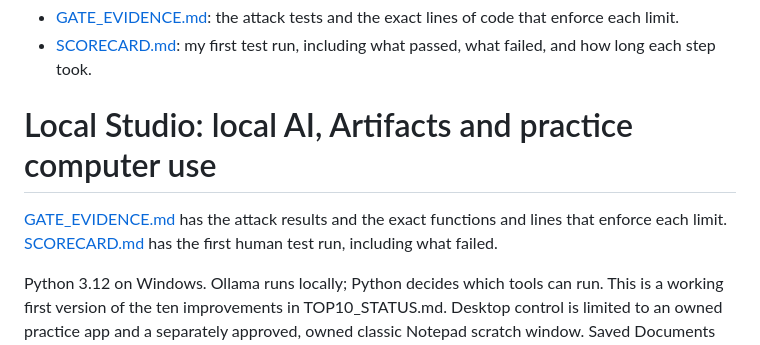
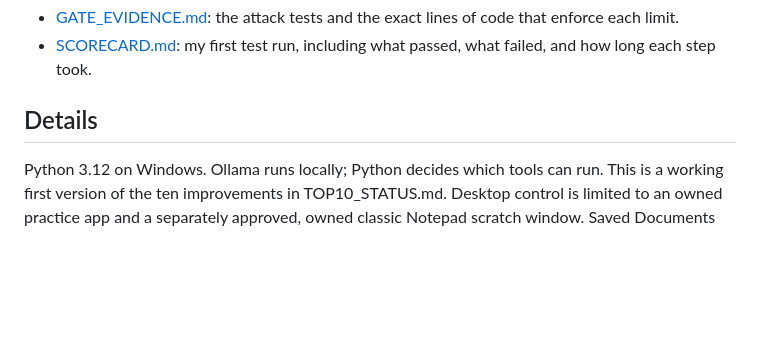
Before and after one commit to arowsom-oss/local-ai-agent, a Markdown page: README.md, the part around the change. Rendered like a GitHub page; blank space fills up the shorter version.

Commit message:
README: one title, move old intro under Details
Co-Authored-By: Claude Sonnet 5.5 <noreply@anthropic.com>
Claude-Session: https://claude.ai/code/session_01D244g8xxQ1rR9nRFTJiyaN

```diff
--- a/README.md
+++ b/README.md
@@ -16,11 +16,7 @@ AI helped write most of the code. The goals, the rules about what the agent may
 
 - [GATE_EVIDENCE.md](GATE_EVIDENCE.md): the attack tests and the exact lines of code that enforce each limit.
 - [SCORECARD.md](SCORECARD.md): my first test run, including what passed, what failed, and how long each step took.
-# Local Studio: local AI, Artifacts and practice computer use
-
-[GATE_EVIDENCE.md](GATE_EVIDENCE.md) has the attack results and the exact
-functions and lines that enforce each limit. [SCORECARD.md](SCORECARD.md) has the
-first human test run, including what failed.
+## Details
 
 Python 3.12 on Windows. Ollama runs locally; Python decides which tools can run.
 This is a working first version of the ten improvements in TOP10_STATUS.md.
```
